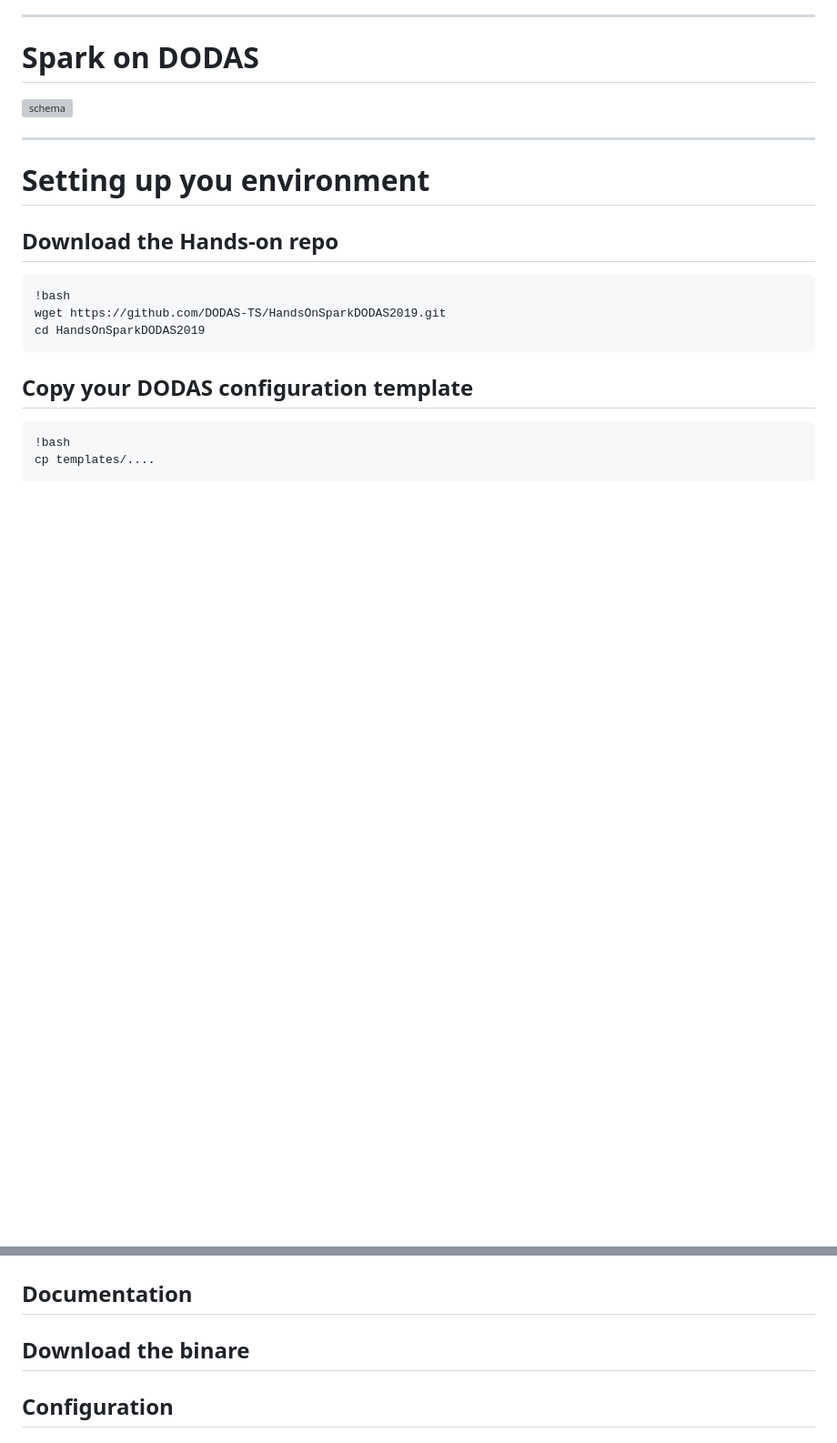
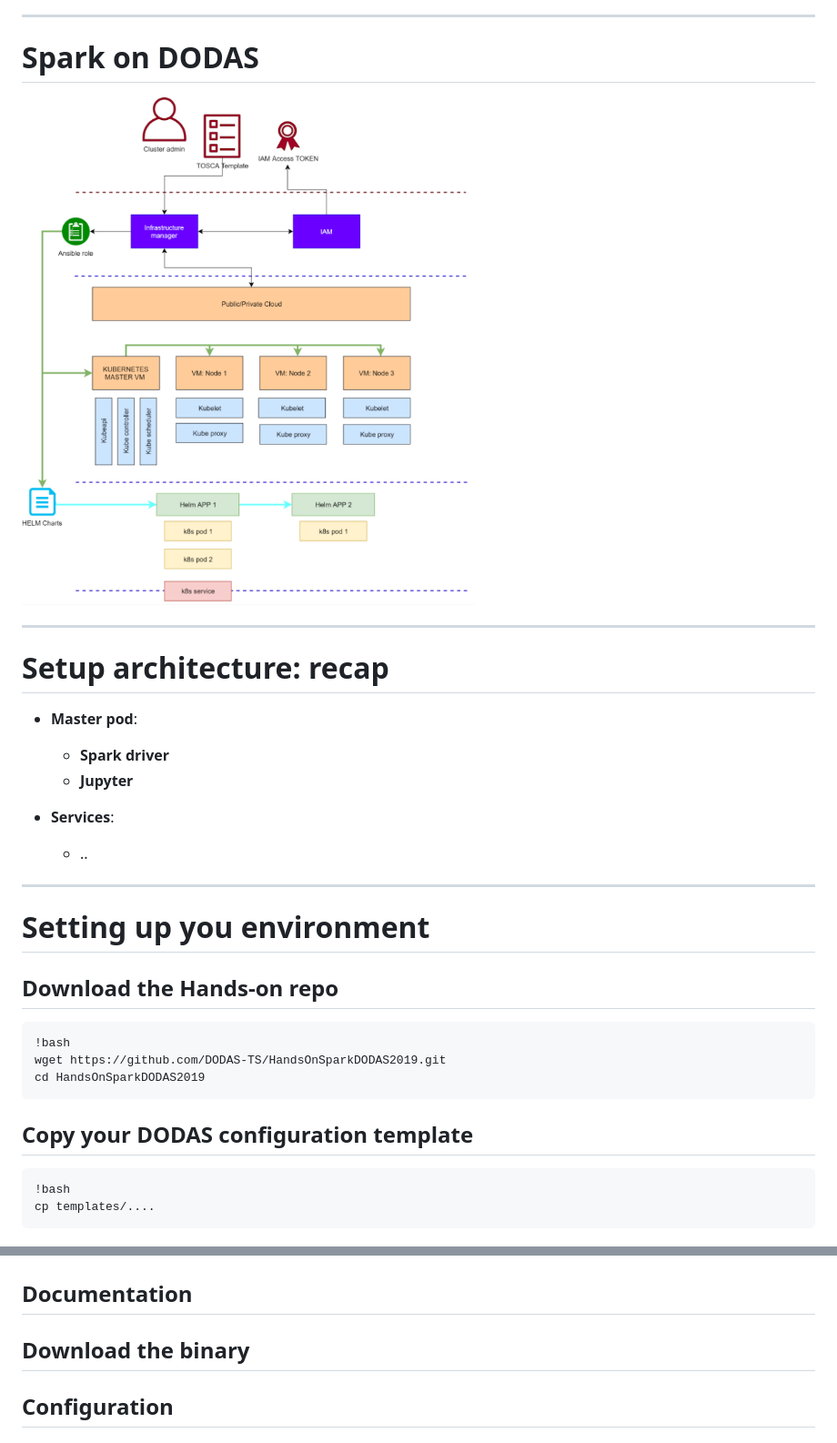
Before and after one commit to DODAS-TS/HandsOnSparkDODAS2019, a Markdown page: docs/pres.md, 2 parts joined by grey strips. Shown: that part at 91% size. Drawn GitHub-style; pictures changed too: docs/img/k8s-dodas.png (added); blank space fills up the shorter version; grey boxes are pictures that could not be loaded.

```diff
--- a/docs/pres.md
+++ b/docs/pres.md
@@ -20,7 +20,18 @@
 
 # Spark on DODAS
 
-![schema]()
+![schema](img/k8s-dodas.png)
+
+---
+
+# Setup architecture: recap
+
+- __Master pod__:
+    - __Spark driver__
+    - __Jupyter__
+
+- __Services__:
+    - ..
 
 ---
 
@@ -45,7 +56,7 @@
 
 ## Documentation
 
-## Download the binare
+## Download the binary
 
 ## Configuration
 
```
Also changed, not shown: other parts of docs/pres.md (+18 -2 lines).
